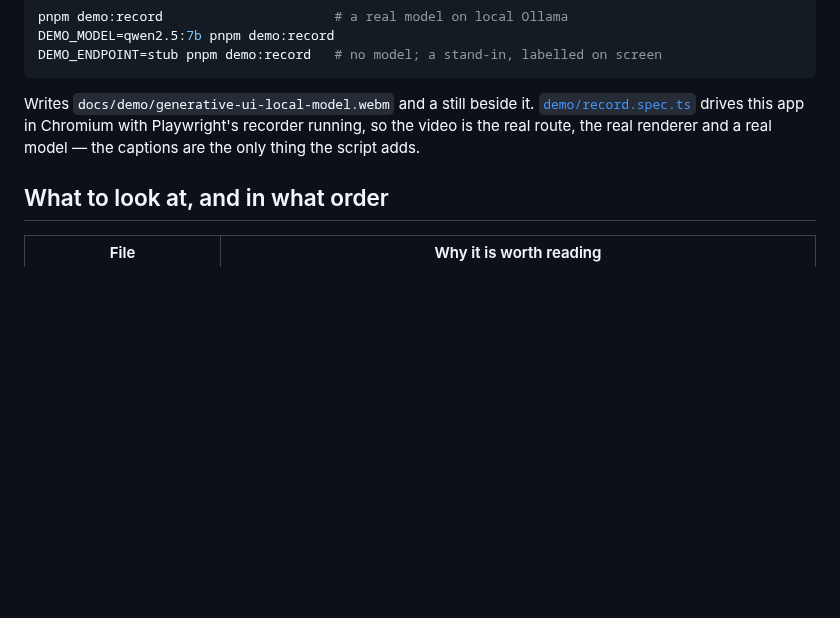
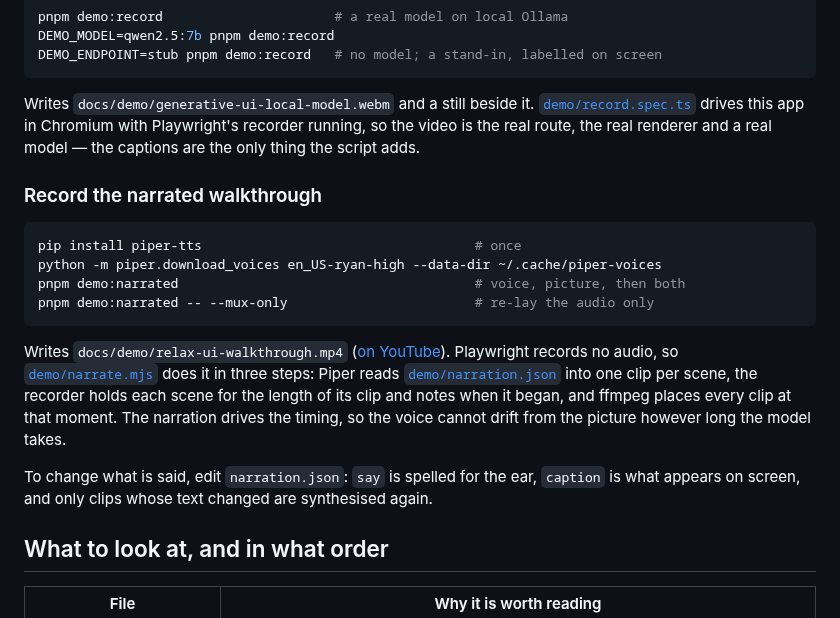
Before and after one commit to ashvolt/civo_ui_sdk, a Markdown page: examples/next-app/README.md, the part around the change. Drawn GitHub-style; blank space fills up the shorter version.

````diff
--- a/examples/next-app/README.md
+++ b/examples/next-app/README.md
@@ -114,6 +114,27 @@ Writes `docs/demo/generative-ui-local-model.webm` and a still beside it.
 Playwright's recorder running, so the video is the real route, the real renderer
 and a real model — the captions are the only thing the script adds.
 
+### Record the narrated walkthrough
+
+```bash
+pip install piper-tts                                   # once
+python -m piper.download_voices en_US-ryan-high --data-dir ~/.cache/piper-voices
+pnpm demo:narrated                                      # voice, picture, then both
+pnpm demo:narrated -- --mux-only                        # re-lay the audio only
+```
+
+Writes `docs/demo/relax-ui-walkthrough.mp4`
+([on YouTube](https://youtu.be/77KEdBJBsKs)). Playwright records no audio, so
+[`demo/narrate.mjs`](./demo/narrate.mjs) does it in three steps: Piper reads
+[`demo/narration.json`](./demo/narration.json) into one clip per scene, the
+recorder holds each scene for the length of its clip and notes when it began,
+and ffmpeg places every clip at that moment. The narration drives the timing, so
+the voice cannot drift from the picture however long the model takes.
+
+To change what is said, edit `narration.json`: `say` is spelled for the ear,
+`caption` is what appears on screen, and only clips whose text changed are
+synthesised again.
+
 ## What to look at, and in what order
 
 | File | Why it is worth reading |
````
Also changed, not shown: README.md (+16 -0 lines), docs/demo/relax-ui-walkthrough.png (added), 11 other files.
